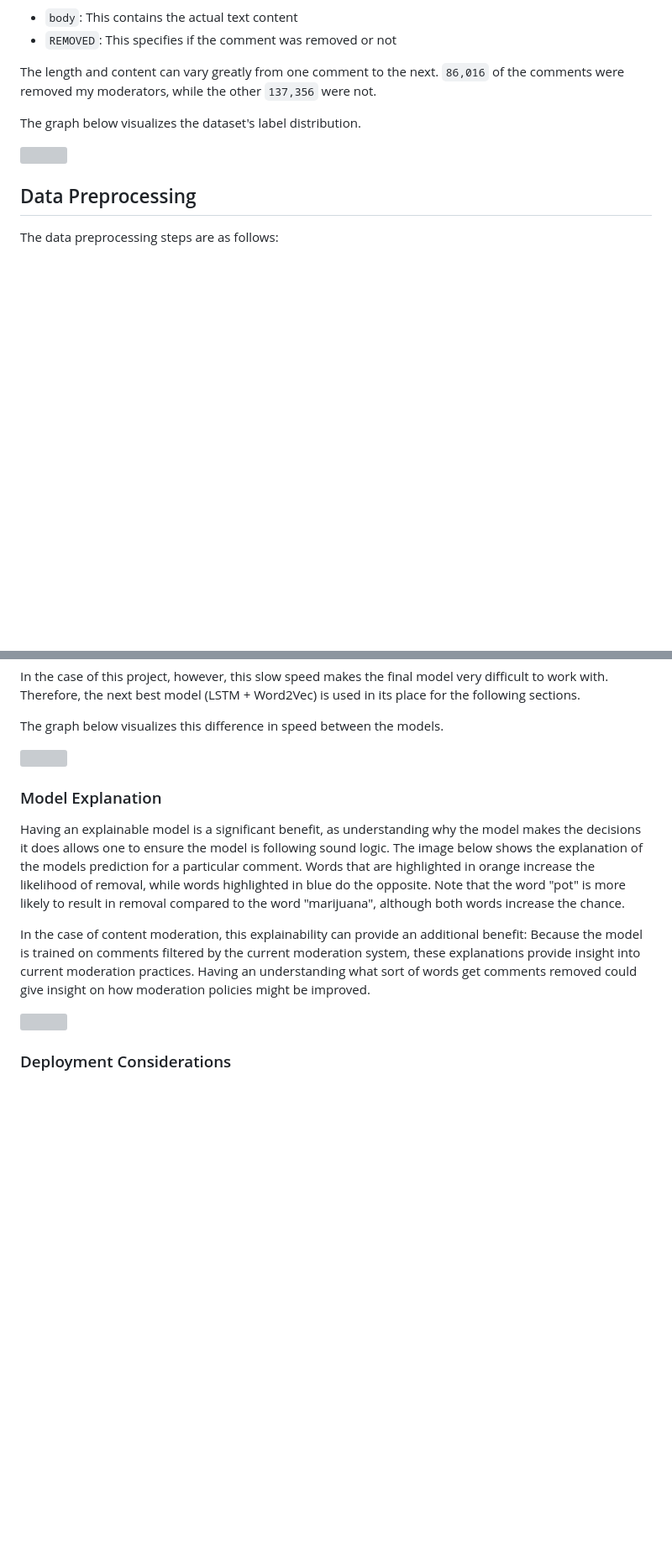
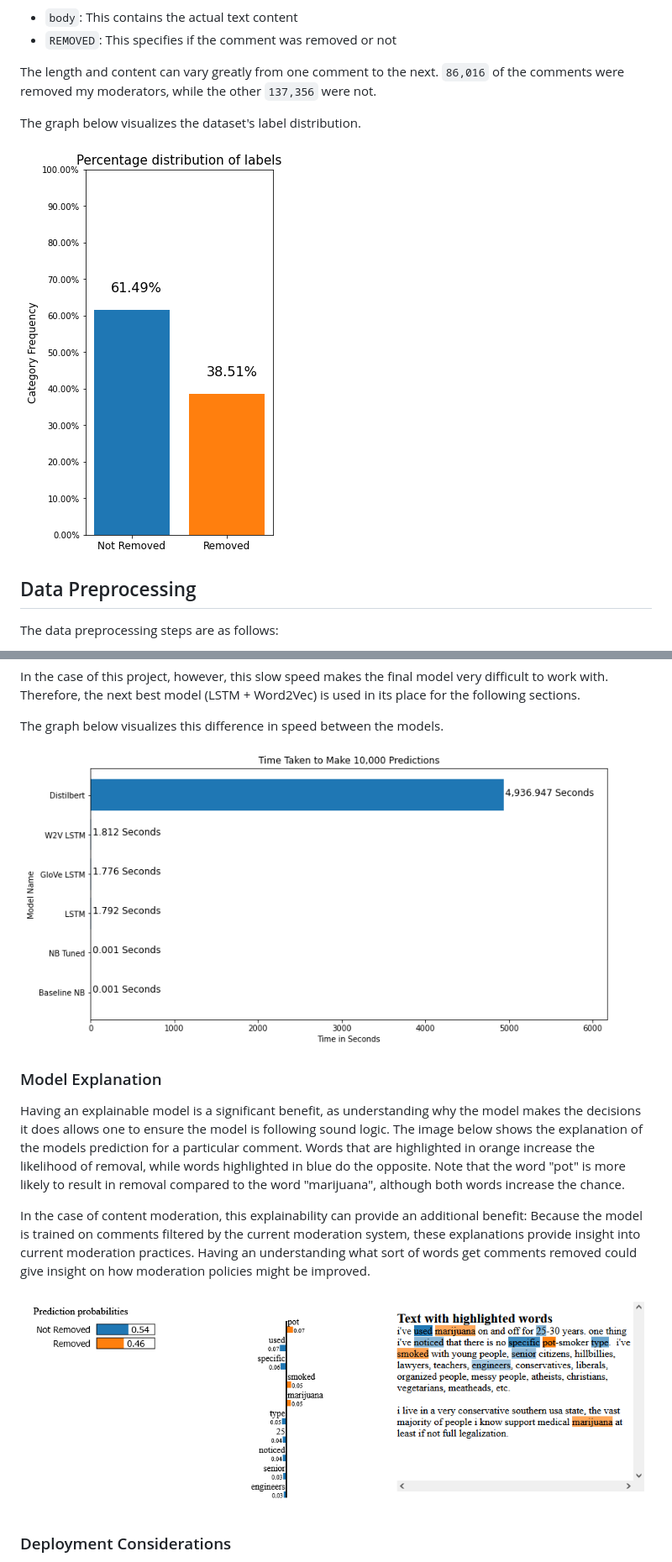
Before and after one commit to kaiuechi/BERT-Automoderator, a Markdown page: README.md, 2 parts joined by grey strips. Shown: that part at 84% size. Rendered like a GitHub page; pictures changed too: images/c2c.PNG (added); blank space fills up the shorter version; grey boxes are pictures that could not be loaded.

Commit message:
update comments/readme

```diff
--- a/README.md
+++ b/README.md
@@ -28,7 +28,7 @@ The length and content can vary greatly from one comment to the next.
 
 The graph below visualizes the dataset's label distribution.
 
-![](./images/d1b.png)
+![](./images/d1b.PNG)
 
 
 ## Data Preprocessing
@@ -94,7 +94,7 @@ Therefore, the next best model (LSTM + Word2Vec) is used in its place for the fo
 
 The graph below visualizes this difference in speed between the models.
 
-![](./images/c2b.png)
+![](./images/c2c.PNG)
 
 ### Model Explanation
 
@@ -108,7 +108,7 @@ Because the model is trained on comments filtered by the current moderation syst
 these explanations provide insight into current moderation practices.
 Having an understanding what sort of words get comments removed could give insight on how moderation policies might be improved.
 
-![](./images/c3f.png)
+![](./images/c3f.PNG)
 
 ### Deployment Considerations
 
```
Also changed, not shown: other parts of README.md (+1 -1 lines), 4 other files.
